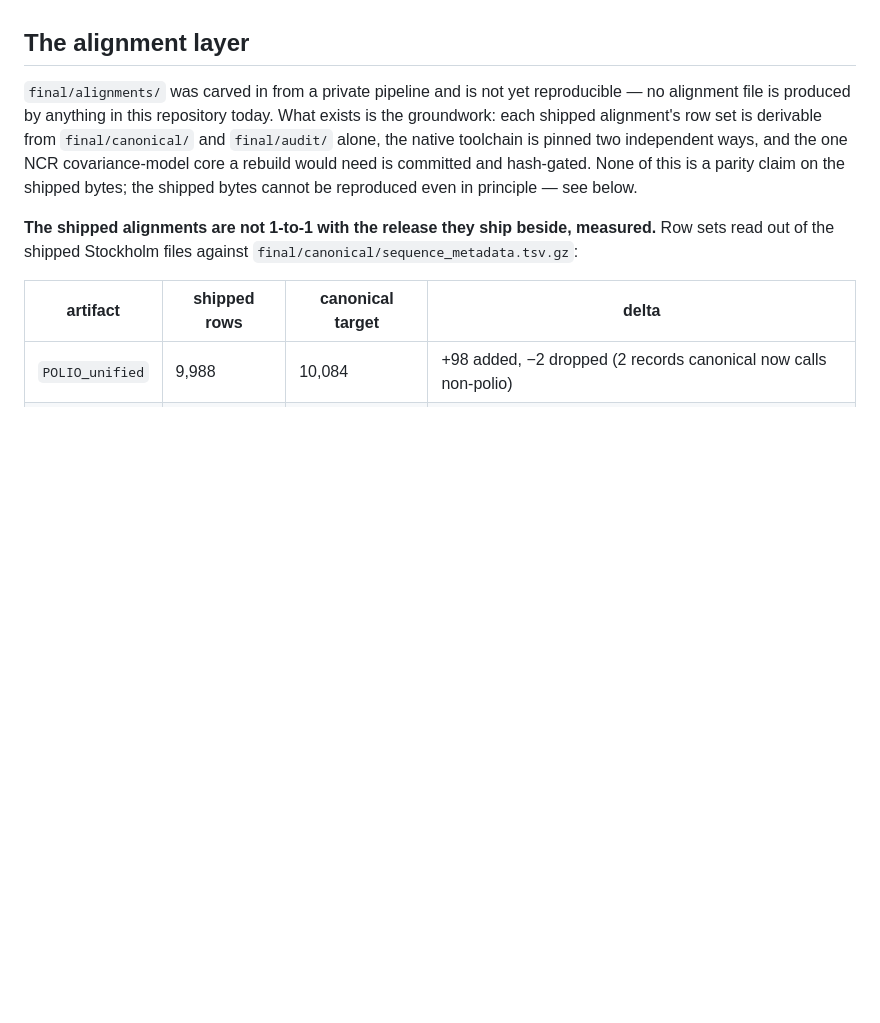
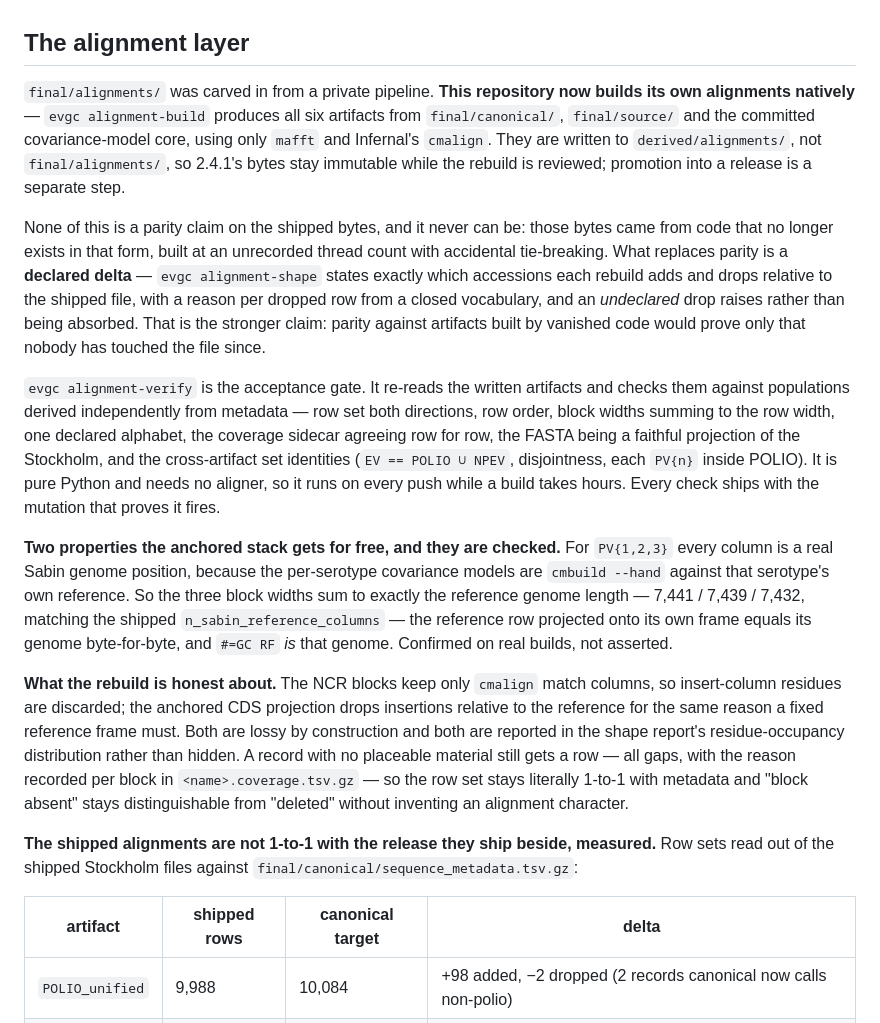
Before and after one commit to famulare/enterovirus-genbank-curated, a Markdown page: docs/reproducibility.md, the part around the change. Rendered like a GitHub page; blank space fills up the shorter version.

```diff
--- a/docs/reproducibility.md
+++ b/docs/reproducibility.md
@@ -257,12 +257,42 @@ and cutting a new release. That is a real constraint, not an oversight.
 
 ## The alignment layer
 
-`final/alignments/` was carved in from a private pipeline and is not yet reproducible — no
-alignment file is produced by anything in this repository today. What exists is the groundwork:
-each shipped alignment's row set is derivable from `final/canonical/` and `final/audit/` alone, the
-native toolchain is pinned two independent ways, and the one NCR covariance-model core a rebuild
-would need is committed and hash-gated. None of this is a parity claim on the shipped bytes; the
-shipped bytes cannot be reproduced even in principle — see below.
+`final/alignments/` was carved in from a private pipeline. **This repository now builds its own
+alignments natively** — `evgc alignment-build` produces all six artifacts from
+`final/canonical/`, `final/source/` and the committed covariance-model core, using only `mafft` and
+Infernal's `cmalign`. They are written to `derived/alignments/`, not `final/alignments/`, so 2.4.1's
+bytes stay immutable while the rebuild is reviewed; promotion into a release is a separate step.
+
+None of this is a parity claim on the shipped bytes, and it never can be: those bytes came from code
+that no longer exists in that form, built at an unrecorded thread count with accidental
+tie-breaking. What replaces parity is a **declared delta** — `evgc alignment-shape` states exactly
+which accessions each rebuild adds and drops relative to the shipped file, with a reason per dropped
+row from a closed vocabulary, and an *undeclared* drop raises rather than being absorbed. That is
+the stronger claim: parity against artifacts built by vanished code would prove only that nobody has
+touched the file since.
+
+`evgc alignment-verify` is the acceptance gate. It re-reads the written artifacts and checks them
+against populations derived independently from metadata — row set both directions, row order, block
+widths summing to the row width, one declared alphabet, the coverage sidecar agreeing row for row,
+the FASTA being a faithful projection of the Stockholm, and the cross-artifact set identities
+(`EV == POLIO ∪ NPEV`, disjointness, each `PV{n}` inside POLIO). It is pure Python and needs no
+aligner, so it runs on every push while a build takes hours. Every check ships with the mutation
+that proves it fires.
+
+**Two properties the anchored stack gets for free, and they are checked.** For `PV{1,2,3}` every
+column is a real Sabin genome position, because the per-serotype covariance models are
+`cmbuild --hand` against that serotype's own reference. So the three block widths sum to exactly the
+reference genome length — 7,441 / 7,439 / 7,432, matching the shipped `n_sabin_reference_columns` —
+the reference row projected onto its own frame equals its genome byte-for-byte, and `#=GC RF` *is*
+that genome. Confirmed on real builds, not asserted.
+
+**What the rebuild is honest about.** The NCR blocks keep only `cmalign` match columns, so
+insert-column residues are discarded; the anchored CDS projection drops insertions relative to the
+reference for the same reason a fixed reference frame must. Both are lossy by construction and both
+are reported in the shape report's residue-occupancy distribution rather than hidden. A record with
+no placeable material still gets a row — all gaps, with the reason recorded per block in
+`<name>.coverage.tsv.gz` — so the row set stays literally 1-to-1 with metadata and "block absent"
+stays distinguishable from "deleted" without inventing an alignment character.
 
 **The shipped alignments are not 1-to-1 with the release they ship beside, measured.** Row sets read
 out of the shipped Stockholm files against `final/canonical/sequence_metadata.tsv.gz`:
```
Also changed, not shown: docs/pipeline.md (+30 -13 lines).
